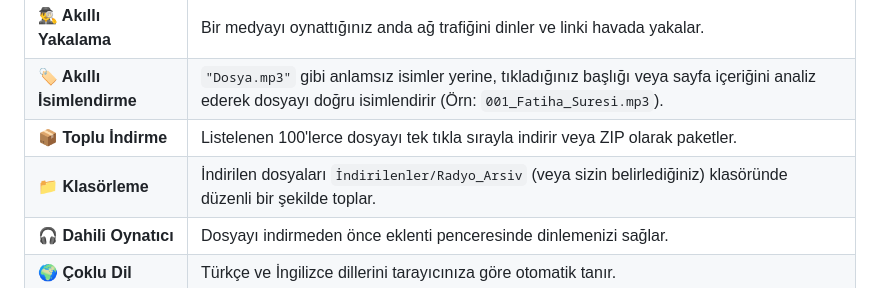
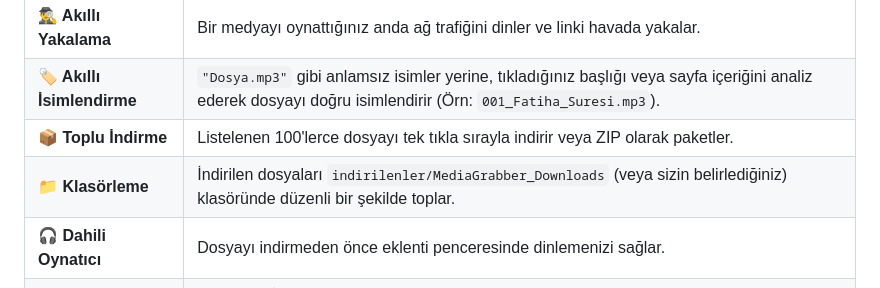
Before and after one commit to muallimun/MediaGrabberPro, a Markdown page: README.md, the part around the change. Rendered like a GitHub page.

```diff
--- a/README.md
+++ b/README.md
@@ -27,7 +27,7 @@ Bu eklenti, sıradan indiricilerin yapamadığını yapar ve kullanıcı deneyim
 | **🕵️‍♂️ Akıllı Yakalama** | Bir medyayı oynattığınız anda ağ trafiğini dinler ve linki havada yakalar. |
 | **🏷️ Akıllı İsimlendirme** | `"Dosya.mp3"` gibi anlamsız isimler yerine, tıkladığınız başlığı veya sayfa içeriğini analiz ederek dosyayı doğru isimlendirir (Örn: `001_Fatiha_Suresi.mp3`). |
 | **📦 Toplu İndirme** | Listelenen 100'lerce dosyayı tek tıkla sırayla indirir veya ZIP olarak paketler. |
-| **📁 Klasörleme** | İndirilen dosyaları `İndirilenler/Radyo_Arsiv` (veya sizin belirlediğiniz) klasöründe düzenli bir şekilde toplar. |
+| **📁 Klasörleme** | İndirilen dosyaları `indirilenler/MediaGrabber_Downloads` (veya sizin belirlediğiniz) klasöründe düzenli bir şekilde toplar. |
 | **🎧 Dahili Oynatıcı** | Dosyayı indirmeden önce eklenti penceresinde dinlemenizi sağlar. |
 | **🌍 Çoklu Dil** | Türkçe ve İngilizce dillerini tarayıcınıza göre otomatik tanır. |
 | **🛡️ Çift Kayıt Koruması** | Aynı dosyayı listeye tekrar tekrar eklemez, listenizi temiz tutar. |
```
